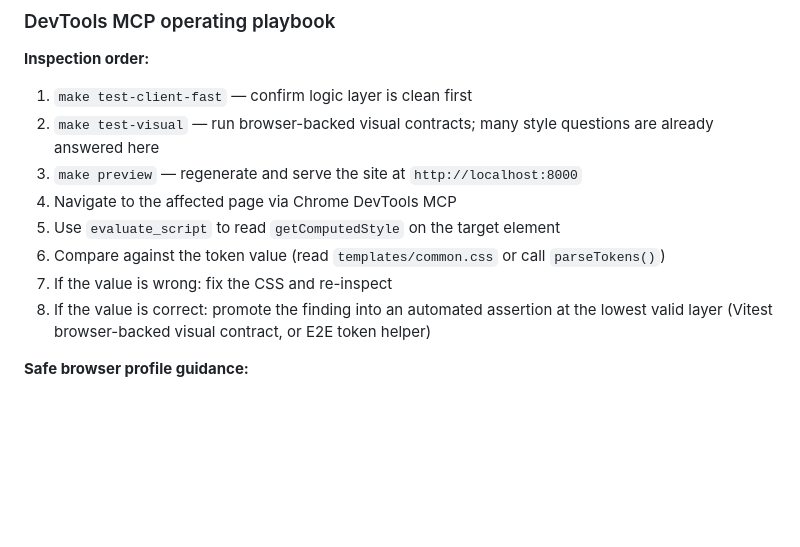
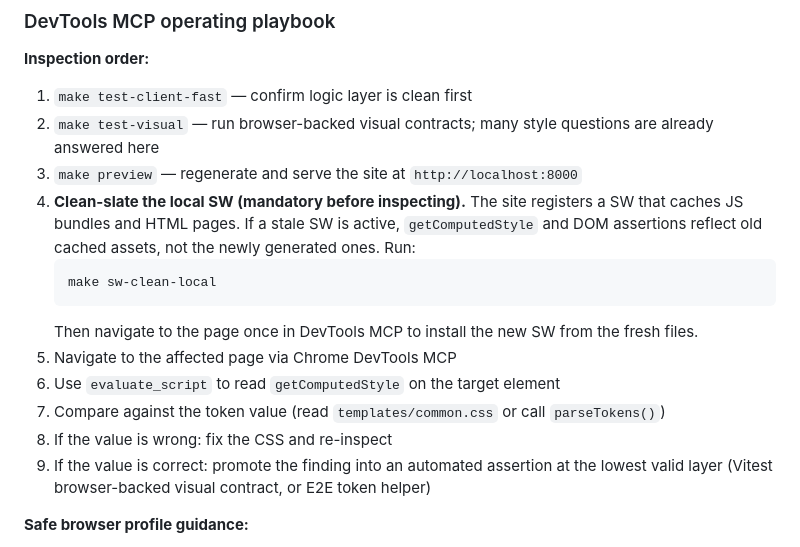
Before and after one commit to christianacca/spidershop-historical-analysis, a Markdown page: .github/copilot-instructions.md, the part around the change. Rendered like a GitHub page; blank space fills up the shorter version.

````diff
--- a/.github/copilot-instructions.md
+++ b/.github/copilot-instructions.md
@@ -482,11 +482,18 @@ evaluate_script(`
 1. `make test-client-fast` — confirm logic layer is clean first
 2. `make test-visual` — run browser-backed visual contracts; many style questions are already answered here
 3. `make preview` — regenerate and serve the site at `http://localhost:8000`
-4. Navigate to the affected page via Chrome DevTools MCP
-5. Use `evaluate_script` to read `getComputedStyle` on the target element
-6. Compare against the token value (read `templates/common.css` or call `parseTokens()`)
-7. If the value is wrong: fix the CSS and re-inspect
-8. If the value is correct: promote the finding into an automated assertion at the
+4. **Clean-slate the local SW (mandatory before inspecting).** The site registers a SW that
+   caches JS bundles and HTML pages. If a stale SW is active, `getComputedStyle` and DOM
+   assertions reflect old cached assets, not the newly generated ones. Run:
+   ```bash
+   make sw-clean-local
+   ```
+   Then navigate to the page once in DevTools MCP to install the new SW from the fresh files.
+5. Navigate to the affected page via Chrome DevTools MCP
+6. Use `evaluate_script` to read `getComputedStyle` on the target element
+7. Compare against the token value (read `templates/common.css` or call `parseTokens()`)
+8. If the value is wrong: fix the CSS and re-inspect
+9. If the value is correct: promote the finding into an automated assertion at the
    lowest valid layer (Vitest browser-backed visual contract, or E2E token helper)
 
 **Safe browser profile guidance:**
````
Also changed, not shown: docs/CONTRIBUTING.md (+48 -0 lines).
